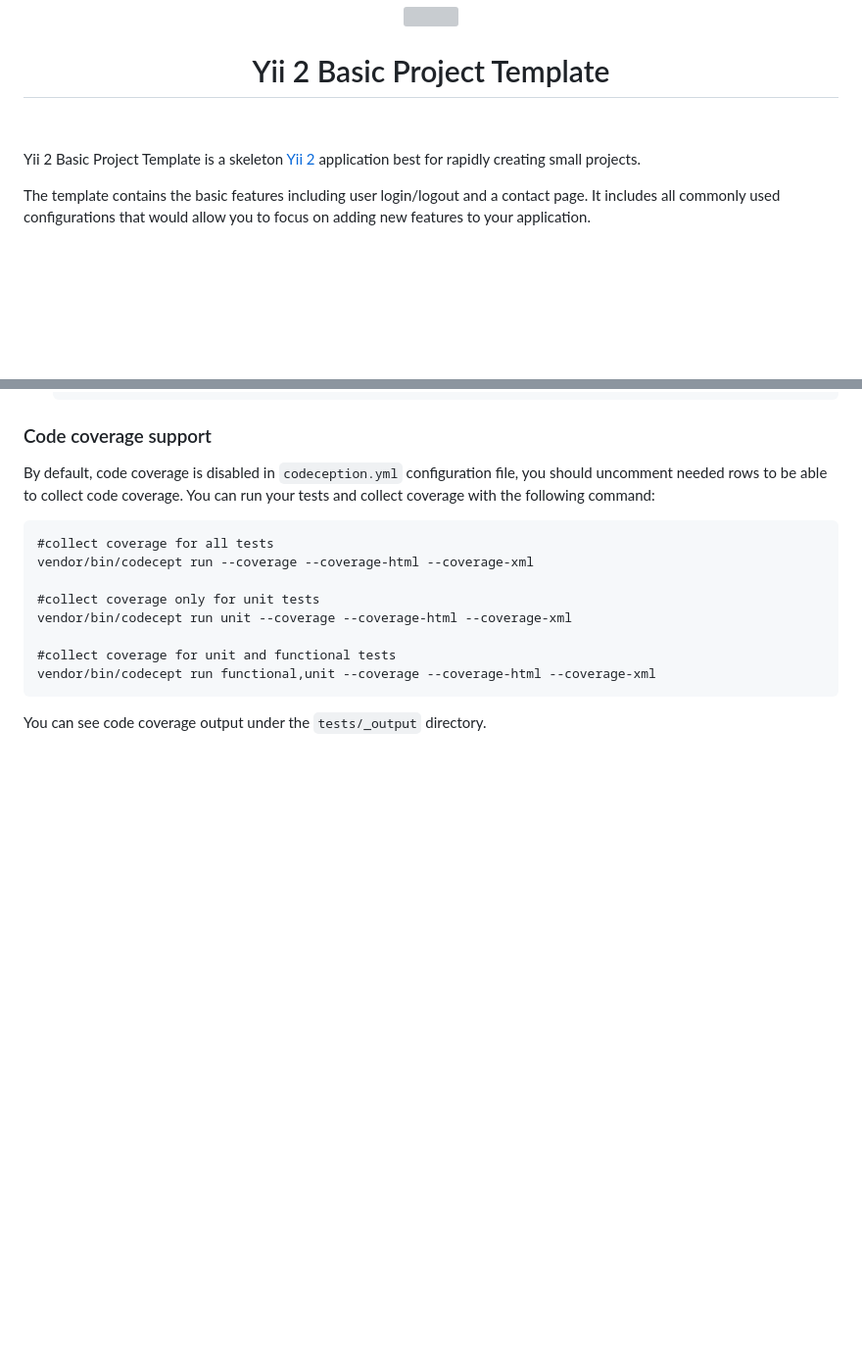
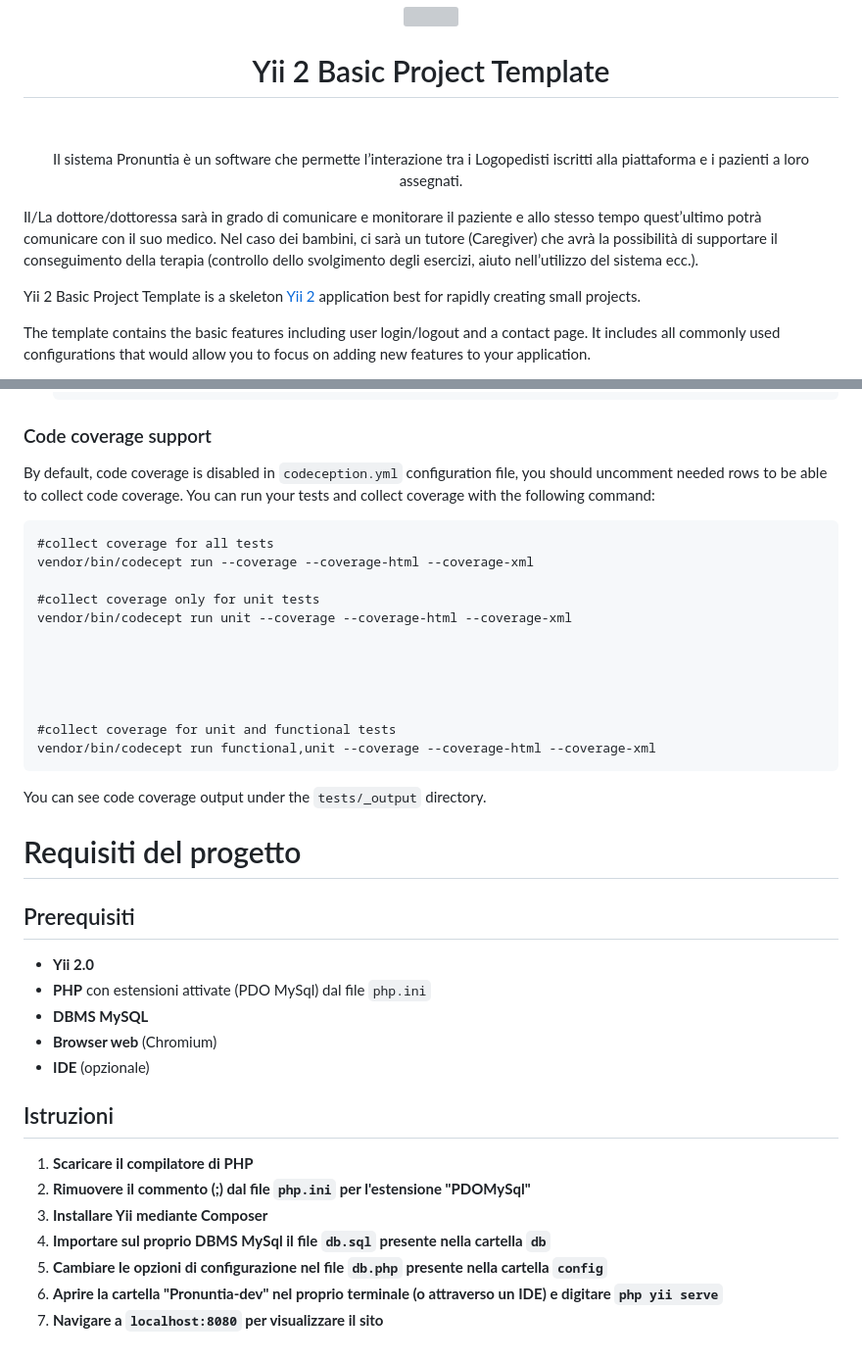
Before and after one commit to GabrielCellammare/Pronuntia, a Markdown page: README.md, 2 parts joined by grey strips. Shown: that part at 98% size. GitHub-like rendering; blank space fills up the shorter version; grey boxes are pictures that could not be loaded.

````diff
--- a/README.md
+++ b/README.md
@@ -4,6 +4,13 @@
     </a>
     <h1 align="center">Yii 2 Basic Project Template</h1>
     <br>
+</p>
+
+<p align="center">
+Il sistema Pronuntia è un software che permette l’interazione tra i Logopedisti iscritti alla piattaforma e i pazienti a loro assegnati.
+
+Il/La dottore/dottoressa sarà in grado di comunicare e monitorare il paziente e allo stesso tempo quest’ultimo potrà comunicare con il suo medico.
+Nel caso dei bambini, ci sarà un tutore (Caregiver) che avrà la possibilità di supportare il conseguimento della terapia (controllo dello svolgimento degli esercizi, aiuto nell’utilizzo del sistema ecc.).
 </p>
 
 Yii 2 Basic Project Template is a skeleton [Yii 2](http://www.yiiframework.com/) application best for
@@ -226,8 +233,34 @@ vendor/bin/codecept run --coverage --coverage-html --coverage-xml
 #collect coverage only for unit tests
 vendor/bin/codecept run unit --coverage --coverage-html --coverage-xml
 
+
+
+
+
 #collect coverage for unit and functional tests
 vendor/bin/codecept run functional,unit --coverage --coverage-html --coverage-xml
 ```
 
 You can see code coverage output under the `tests/_output` directory.
+
+
+
+# Requisiti del progetto
+
+## Prerequisiti
+
+- **Yii 2.0**
+- **PHP** con estensioni attivate (PDO MySql) dal file `php.ini`
+- **DBMS MySQL**
+- **Browser web** (Chromium)
+- **IDE** (opzionale)
+
+## Istruzioni
+
+1. **Scaricare il compilatore di PHP**
+2. **Rimuovere il commento (;) dal file `php.ini` per l'estensione "PDOMySql"**
+3. **Installare Yii mediante Composer**
+4. **Importare sul proprio DBMS MySql il file `db.sql` presente nella cartella `db`**
+5. **Cambiare le opzioni di configurazione nel file `db.php` presente nella cartella `config`**
+6. **Aprire la cartella "Pronuntia-dev" nel proprio terminale (o attraverso un IDE) e digitare `php yii serve`**
+7. **Navigare a `localhost:8080` per visualizzare il sito**
````
